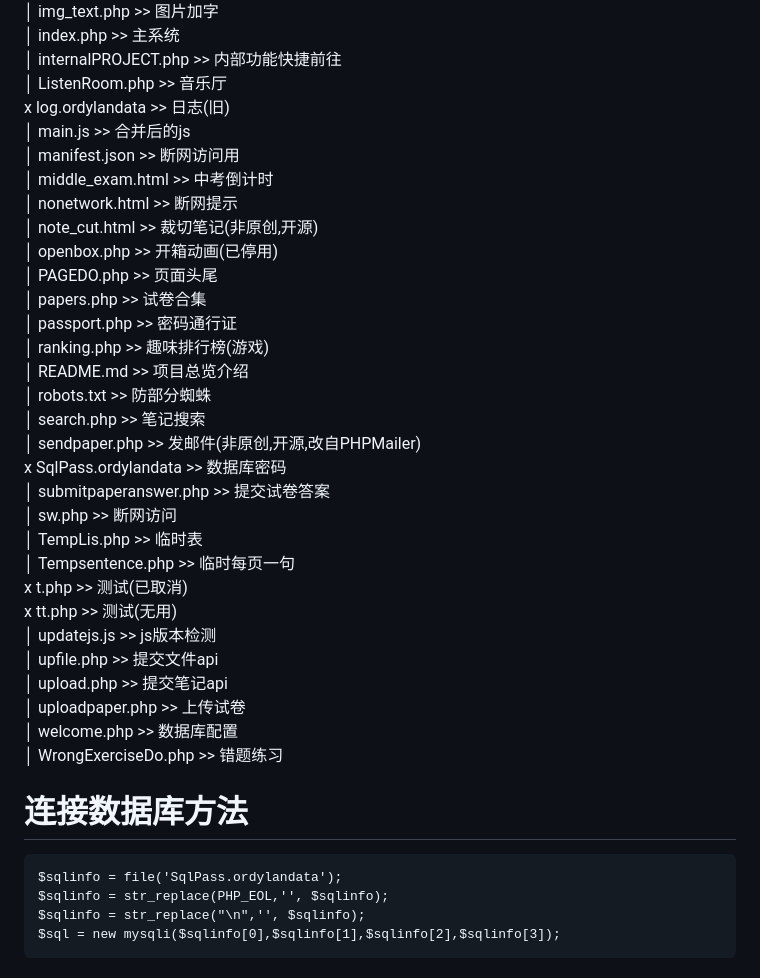
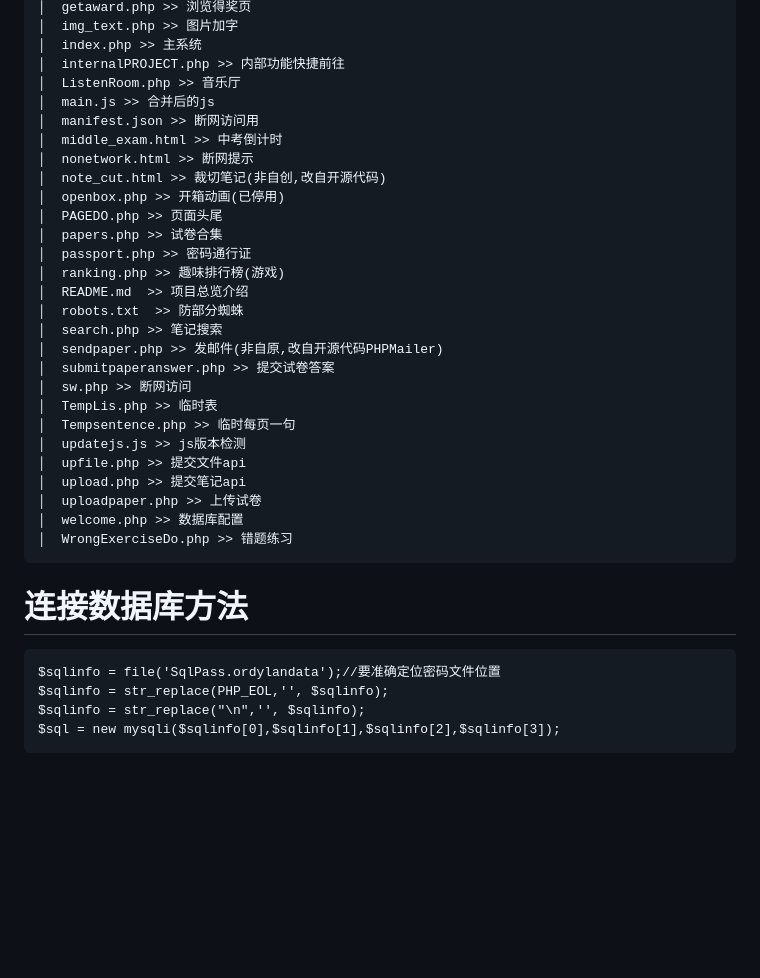
Before and after one commit to ordylan/OrdylanNote, a Markdown page: README.md, the part around the change printed below. Rendered like a GitHub page; blank space fills up the shorter version.

````diff
--- a/README.md
+++ b/README.md
@@ -76,12 +75,11 @@ x  .user.ini >> 防跨站
 │  index.php >> 主系统
 │  internalPROJECT.php >> 内部功能快捷前往
 │  ListenRoom.php >> 音乐厅
-x  log.ordylandata >> 日志(旧)
 │  main.js >> 合并后的js
 │  manifest.json >> 断网访问用
 │  middle_exam.html >> 中考倒计时
 │  nonetwork.html >> 断网提示
-│  note_cut.html >> 裁切笔记(非原创,开源)
+│  note_cut.html >> 裁切笔记(非自创,改自开源代码)
 │  openbox.php >> 开箱动画(已停用)
 │  PAGEDO.php >> 页面头尾
 │  papers.php >> 试卷合集
@@ -90,24 +88,22 @@ x  log.ordylandata >> 日志(旧)
 │  README.md  >> 项目总览介绍
 │  robots.txt  >> 防部分蜘蛛
 │  search.php >> 笔记搜索
-│  sendpaper.php >> 发邮件(非原创,开源,改自PHPMailer)
-x  SqlPass.ordylandata >> 数据库密码
+│  sendpaper.php >> 发邮件(非自原,改自开源代码PHPMailer)
 │  submitpaperanswer.php >> 提交试卷答案
 │  sw.php >> 断网访问
 │  TempLis.php >> 临时表
 │  Tempsentence.php >> 临时每页一句
-x  t.php >> 测试(已取消)
-x  tt.php >> 测试(无用)
 │  updatejs.js >> js版本检测
 │  upfile.php >> 提交文件api
 │  upload.php >> 提交笔记api
 │  uploadpaper.php >> 上传试卷
 │  welcome.php >> 数据库配置
 │  WrongExerciseDo.php >> 错题练习
+```
 
 # 连接数据库方法
 ```
-$sqlinfo = file('SqlPass.ordylandata');
+$sqlinfo = file('SqlPass.ordylandata');//要准确定位密码文件位置
 $sqlinfo = str_replace(PHP_EOL,'', $sqlinfo);
 $sqlinfo = str_replace("\n",'', $sqlinfo);
 $sql = new mysqli($sqlinfo[0],$sqlinfo[1],$sqlinfo[2],$sqlinfo[3]);
````
Also changed, not shown: other parts of README.md (+15 -17 lines).
